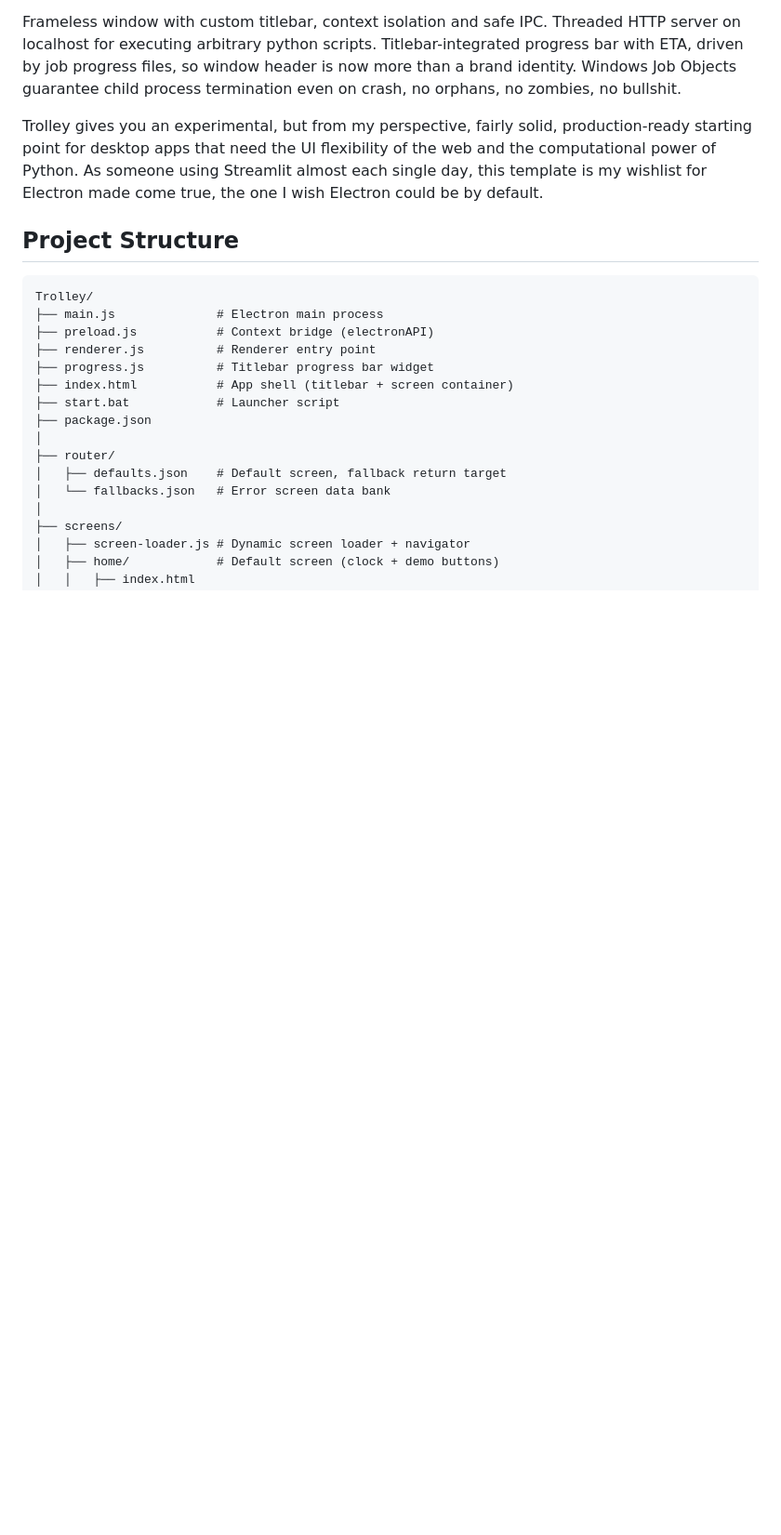
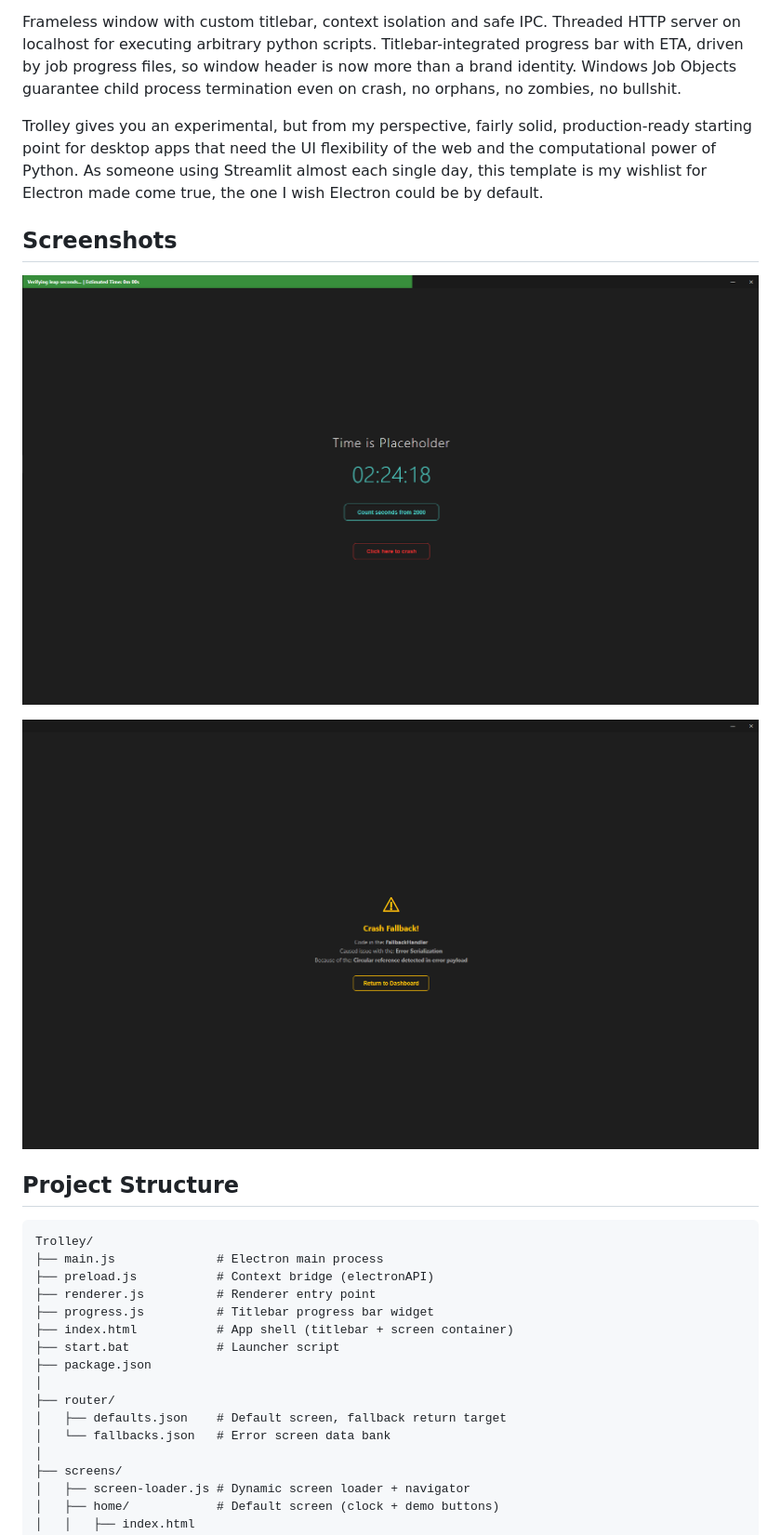
Before and after one commit to SmilleCreeper/Trolley, a Markdown page: README.md, the part around the change. Shown at 93% size. GitHub-like rendering; blank space fills up the shorter version.

Commit message:
Add screenshots to README
Added screenshots section with example images.

```diff
--- a/README.md
+++ b/README.md
@@ -5,6 +5,12 @@ Trolley is a desktop application template that pairs Electron with a local Pytho
 Frameless window with custom titlebar, context isolation and safe IPC. Threaded HTTP server on localhost for executing arbitrary python scripts. Titlebar-integrated progress bar with ETA, driven by job progress files, so window header is now more than a brand identity. Windows Job Objects guarantee child process termination even on crash, no orphans, no zombies, no bullshit.
 
 Trolley gives you an experimental, but from my perspective, fairly solid, production‑ready starting point for desktop apps that need the UI flexibility of the web and the computational power of Python. As someone using Streamlit almost each single day, this template is my wishlist for Electron made come true, the one I wish Electron could be by default.
+
+## Screenshots
+
+![Screenshot](screenshots/trolley_screenshot_1.png)
+
+![Screenshot](screenshots/trolley_screenshot_2.png)
 
 ## Project Structure
 
```
